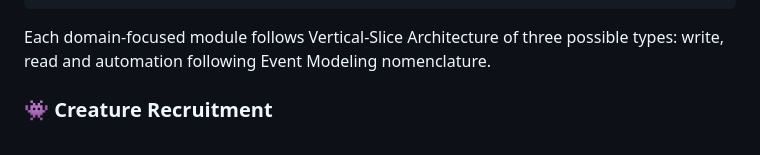
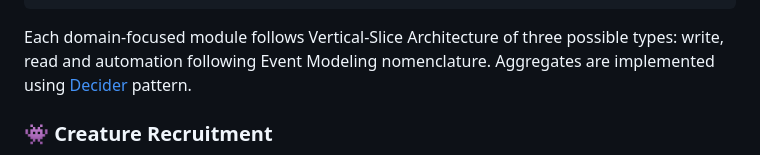
Before and after one commit to MateuszNaKodach/HeroesOfDomainDrivenDesign.EventSourcing.Ruby, a Markdown page: README.md, the part around the change. Drawn GitHub-style.

Commit message:
📝 docs: update README.md

````diff
--- a/README.md
+++ b/README.md
@@ -41,6 +41,7 @@ heroes/
 ```
 
 Each domain-focused module follows Vertical-Slice Architecture of three possible types: write, read and automation following Event Modeling nomenclature.
+Aggregates are implemented using [Decider](https://thinkbeforecoding.com/) pattern.
 
 ### 👾 Creature Recruitment
 
````
